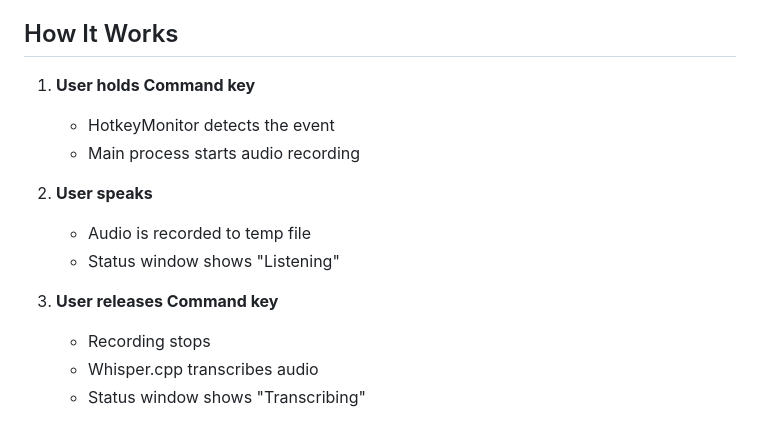
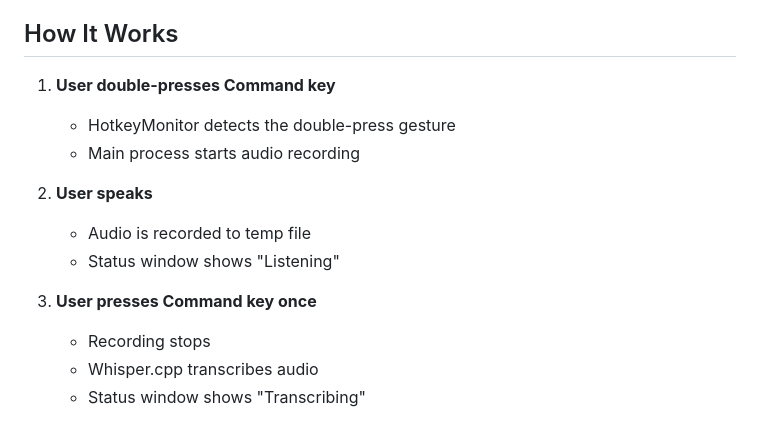
Before and after one commit to jacob-sheldon/VoiceInput, a Markdown page: PROJECT_SUMMARY.md, the part around the change. Rendered like a GitHub page.

```diff
--- a/PROJECT_SUMMARY.md
+++ b/PROJECT_SUMMARY.md
@@ -107,15 +107,15 @@ KeyboardLess/
 
 ## How It Works
 
-1. **User holds Command key**
-   - HotkeyMonitor detects the event
+1. **User double-presses Command key**
+   - HotkeyMonitor detects the double-press gesture
    - Main process starts audio recording
 
 2. **User speaks**
    - Audio is recorded to temp file
    - Status window shows "Listening"
 
-3. **User releases Command key**
+3. **User presses Command key once**
    - Recording stops
    - Whisper.cpp transcribes audio
    - Status window shows "Transcribing"
```
Also changed, not shown: SETUP.md (+4 -2 lines).
